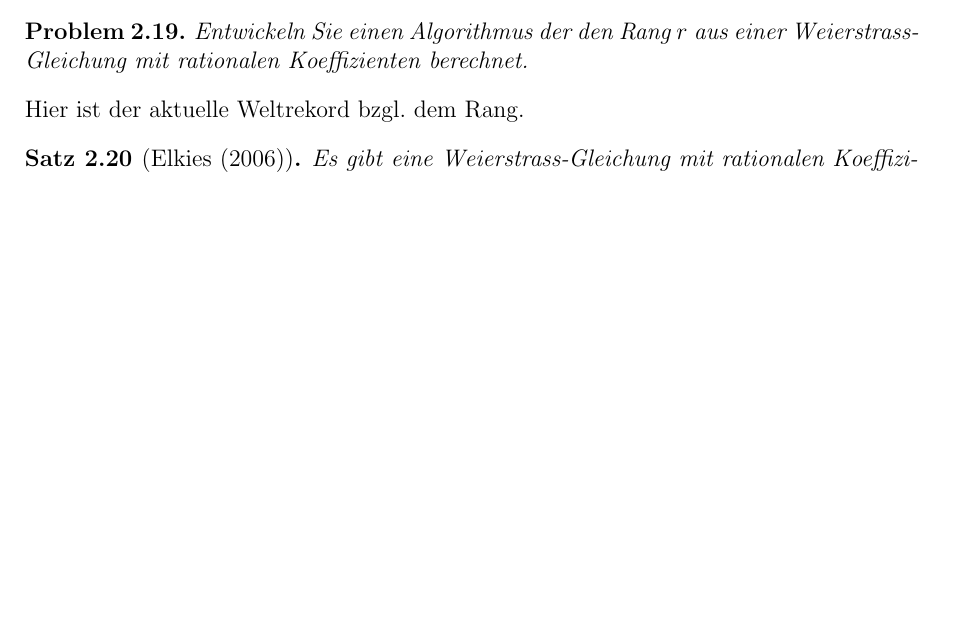
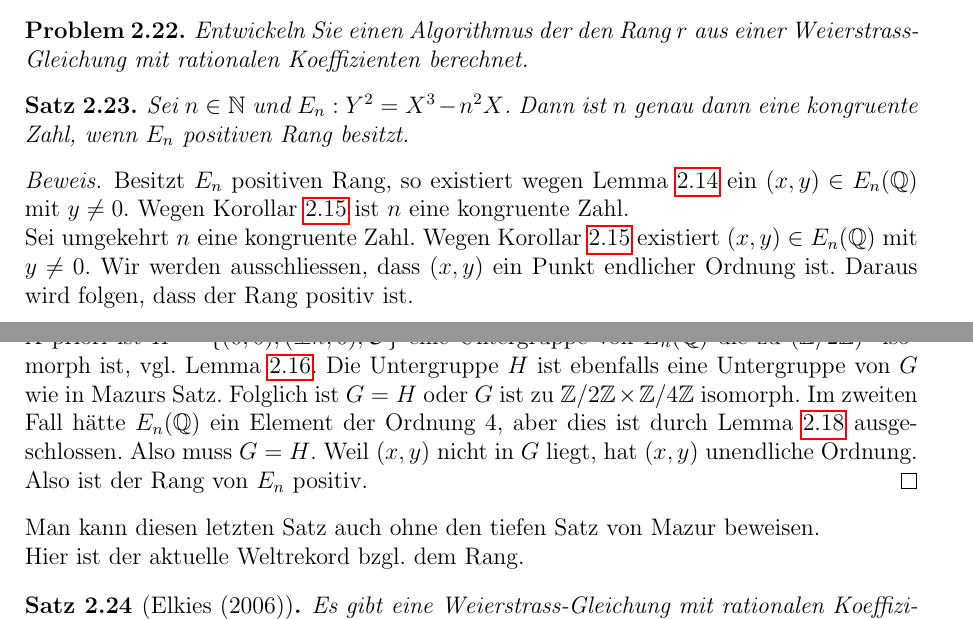
Before and after one commit to philipphabegger/ElliptischeKurvenDMK, a LaTeX book (main.tex, which reads elliptischekurven.tex): part of page 18 of 18 before the commit and two parts of pages 18 and 19 of 19 after it, the two joined at a grey line, cut so that both start at the same text, the shorter picture padded with empty space. The pictures show the PDF file main.pdf that the author committed with the source.

Commit message:
zusammenhang kongruente zahlen und rang

```diff
--- a/elliptischekurven.tex
+++ b/elliptischekurven.tex
@@ -618,3 +618,6 @@ Verknüpfung natürlicher. So liegen in  Unterfall 2b die drei Punkte
 $P=Q,[0:1:0]$ auf einer projektiven Gerade in $\IP^2(K)$, welche $E$
 ``mit Vielfachheit 2'' schneidet.
 
+
+\begin{lemma}
+  \label{lem:2torsion}
@@ -620,0 +627,2 @@ $P=Q,[0:1:0]$ auf einer projektiven Gerade in $\IP^2(K)$, welche $E$
+\end{lemma}
+\begin{proof}
@@ -621,3 +636,15 @@ $P=Q,[0:1:0]$ auf einer projektiven Gerade in $\IP^2(K)$, welche $E$
+\end{proof}
+
+\begin{korollar}
+  \label{kor:congruentelliptic}
+  Sei $n\in\IN$ und $E_n : Y^2 = X^3-n^2 X$. Dann ist
+  $n$ genau dann eine kongruente Zahl, wenn $E_n(\IQ) \supsetneq
+  \{(0,0),(\pm n,0),\cO\}$.
+\end{korollar}
+\begin{proof}
+  Das Korollar folgt aus Lemma~\ref{lem:congruentelliptic}.
+\end{proof}
+
 \section{Die Struktur der Gruppe $E(\IQ)$}
 
 In diesem Abschnitt beschäftigen wir uns mit der Gruppentheoretischen
@@ -656,3 +690,14 @@ rationalen Koeffizienten beschrieben wird.
 
   Inbesondere ist $E(\IQ)$ eine unendliche Menge.
 \end{beispiel}
+
+\begin{lemma}
+  \label{len:noorder4}
+  Sei $n\not=0$ in $\IQ$ und $E:Y^2 = X^3-n^2X$. Sei $P\in E(\IQ)$,
+  dann hat $P$ nicht Ordnung $4$.
+\end{lemma}
+\begin{proof}
+  Sei  $P =(x,y)\in E(\IQ)$. Wir dürfen annehmen, dass $P$ nicht
+  Ordnung $2$ hat. Also gilt $y\not=0$ wegen Lemma~\ref{lem:2torsion}.
+  Es gilt
+  $2P=(*,y')$ mit $y'\in \IQ$.
@@ -658,0 +710,3 @@ rationalen Koeffizienten beschrieben wird.
+  \end{alignat*}
+  dabei verwendeten wir $y^2 = x^3-n^2x$.
+  Wir faktorisieren
@@ -659,3 +722,4 @@ rationalen Koeffizienten beschrieben wird.
+\end{proof}
 
 \begin{satz}[Lutz (1937), Nagell (1935)]
   Sei $E:Y^2=X^3+aX+b$ eine Weierstrass-Gleichung mit $a,b\in\IZ$.
@@ -699,7 +763,36 @@ Die folgende Fragestellung ist 2022 ein offenes Problem.
   Weierstrass-Gleichung mit rationalen Koeffizienten berechnet.
 \end{problem}
 
-Hier ist der  aktuelle Weltrekord bzgl. dem Rang.
+\begin{satz}
+  Sei $n\in\IN$ und $E_n : Y^2=X^3-n^2X$. Dann ist $n$ genau dann eine
+  kongruente Zahl, wenn $E_n$ positiven Rang besitzt.
+\end{satz}
+\begin{proof}
+  Besitzt $E_n$ positiven Rang, so existiert wegen
+  Lemma~\ref{lem:2torsion} ein  $(x,y)\in E_n(\IQ)$ mit
+  $y\not=0$. Wegen Korollar~\ref{kor:congruentelliptic} ist $n$ eine
+  kongruente Zahl.
+
+  Sei umgekehrt $n$ eine kongruente Zahl. Wegen
+  Korollar~\ref{kor:congruentelliptic} existiert $(x,y)\in E_n(\IQ)$
+  mit $y\not=0$. Wir werden ausschliessen, dass $(x,y)$ ein Punkt
+  endlicher Ordnung ist. Daraus wird folgen, dass der Rang positiv
+  ist.
+
+  A priori ist $H=\{(0,0),(\pm n,0),\cO\}$ eine Untergruppe von
+  $E_n(\IQ)$ die zu $(\IZ/2\IZ)^2$ isomorph ist, vgl.
+  Lemma~\ref{bsp:vierergruppe}. Die Untergruppe $H$ ist ebenfalls eine
+  Untergruppe von $G$ wie in Mazurs Satz. Folglich ist  $G=H$ oder $G$
+  ist zu $\IZ/2\IZ\times\IZ/4\IZ$ isomorph.
+  Im zweiten Fall hätte $E_n(\IQ)$ ein Element der Ordnung $4$, aber
+  dies ist durch Lemma~\ref{len:noorder4} ausgeschlossen. Also muss
+  $G=H$. Weil $(x,y)$ nicht in $G$ liegt, hat $(x,y)$ unendliche
+  Ordnung. Also ist der Rang von $E_n$ positiv.
+\end{proof}
+
+Man kann diesen letzten Satz auch ohne den tiefen Satz von Mazur beweisen.
+
+Hier ist der aktuelle Weltrekord bzgl. dem Rang.
 
 \begin{satz}[Elkies (2006)]
   Es gibt eine Weierstrass-Gleichung mit rationalen Koeffizienten und
```
Also changed, not shown: kongruentezahlen.tex (+1 -1 lines), main.pdf, elliptischekurven.tex (48 more changed lines).
